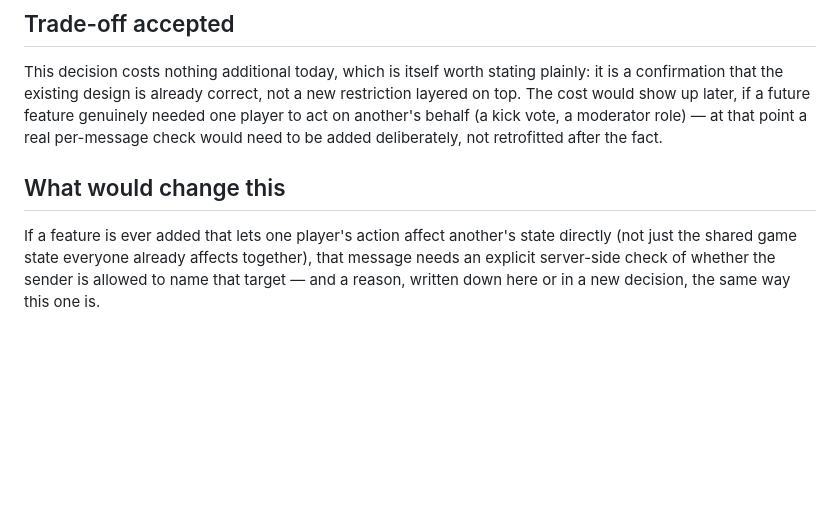
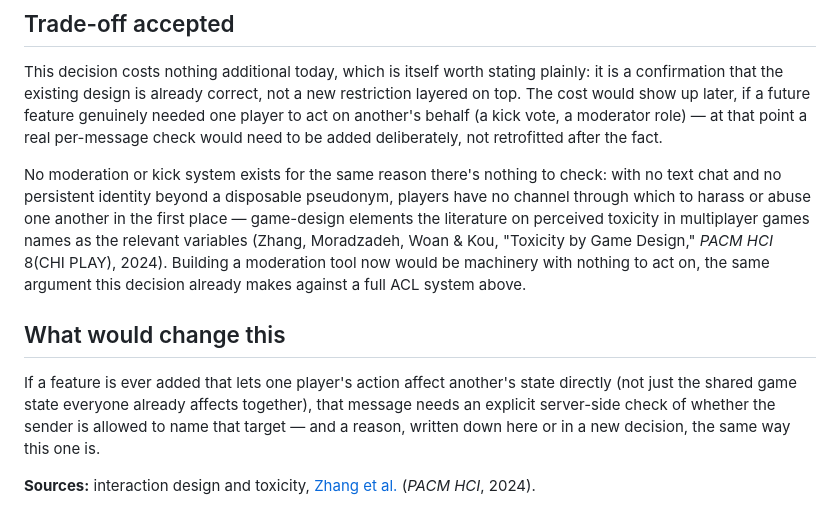
Before and after one commit to comp4020-agentic-coding-studio/comp4020-final-brendanmeyer, a Markdown page: decisions/0002-server-side-permission-checks.md, the part around the change. Drawn GitHub-style; blank space fills up the shorter version.

```diff
--- a/decisions/0002-server-side-permission-checks.md
+++ b/decisions/0002-server-side-permission-checks.md
@@ -25,6 +25,10 @@ Reads are a separate question from writes, since the whole point of this app is
 
 This decision costs nothing additional today, which is itself worth stating plainly: it is a confirmation that the existing design is already correct, not a new restriction layered on top. The cost would show up later, if a future feature genuinely needed one player to act on another's behalf (a kick vote, a moderator role) — at that point a real per-message check would need to be added deliberately, not retrofitted after the fact.
 
+No moderation or kick system exists for the same reason there's nothing to check: with no text chat and no persistent identity beyond a disposable pseudonym, players have no channel through which to harass or abuse one another in the first place — game-design elements the literature on perceived toxicity in multiplayer games names as the relevant variables (Zhang, Moradzadeh, Woan & Kou, "Toxicity by Game Design," *PACM HCI* 8(CHI PLAY), 2024). Building a moderation tool now would be machinery with nothing to act on, the same argument this decision already makes against a full ACL system above.
+
 ## What would change this
 
 If a feature is ever added that lets one player's action affect another's state directly (not just the shared game state everyone already affects together), that message needs an explicit server-side check of whether the sender is allowed to name that target — and a reason, written down here or in a new decision, the same way this one is.
+
+**Sources:**  interaction design and toxicity, [Zhang et al.](https://doi.org/10.1145/3677110) (*PACM HCI*, 2024).
```
Also changed, not shown: README.md (+8 -9 lines).
